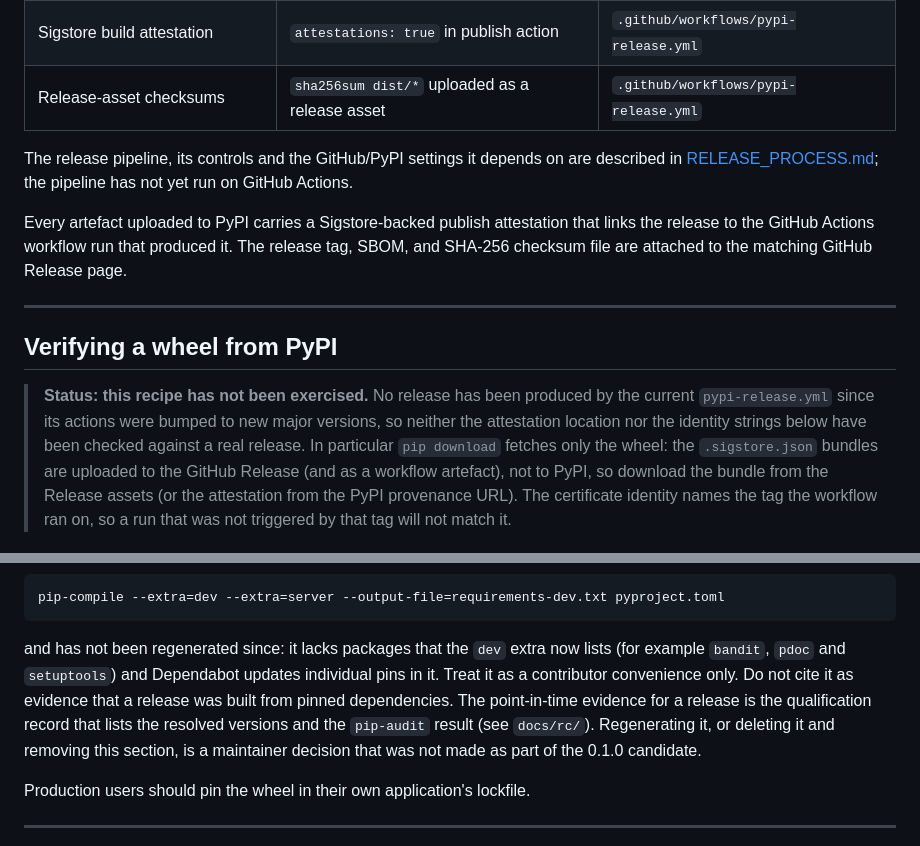
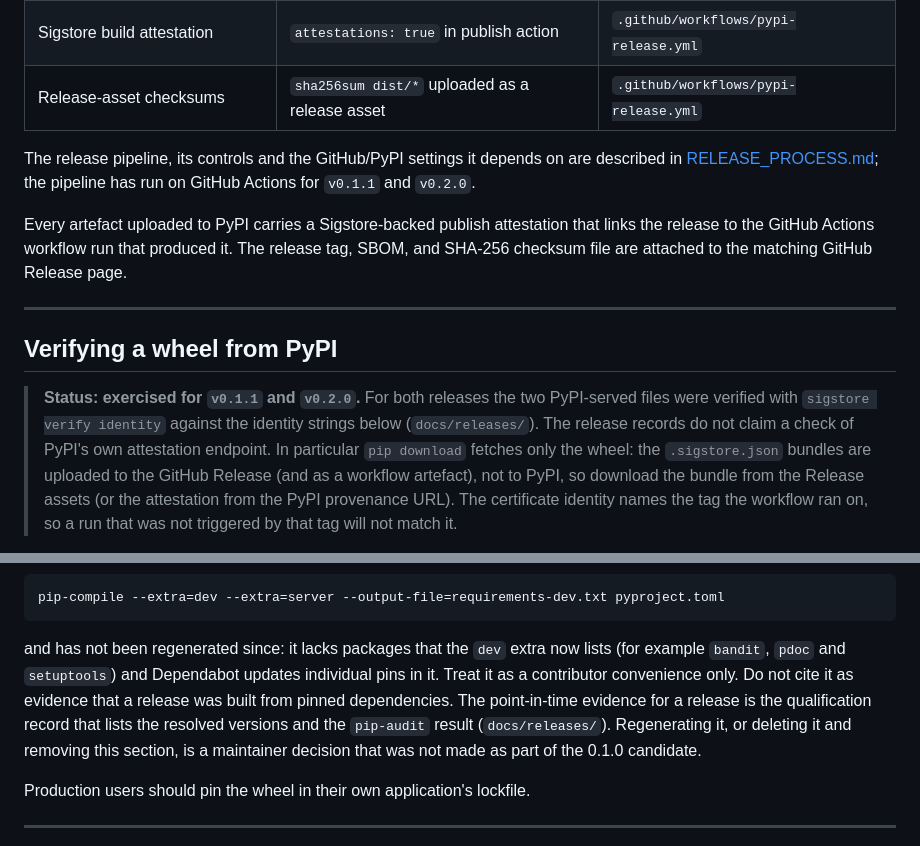
Before and after one commit to BAder82t/regaudit-fhe, a Markdown page: docs/SUPPLY_CHAIN.md, 2 parts joined by grey strips. GitHub-like rendering.

```diff
--- a/docs/SUPPLY_CHAIN.md
+++ b/docs/SUPPLY_CHAIN.md
@@ -20,7 +20,7 @@ attestation surface.
 | Release-asset checksums    | `sha256sum dist/*` uploaded as a release asset            | `.github/workflows/pypi-release.yml`                   |
 
 The release pipeline, its controls and the GitHub/PyPI settings it depends on are described in
-[RELEASE_PROCESS.md](RELEASE_PROCESS.md); the pipeline has not yet run on GitHub Actions.
+[RELEASE_PROCESS.md](RELEASE_PROCESS.md); the pipeline has run on GitHub Actions for `v0.1.1` and `v0.2.0`.
 
 Every artefact uploaded to PyPI carries a Sigstore-backed publish
 attestation that links the release to the GitHub Actions workflow run
@@ -31,9 +31,9 @@ attached to the matching GitHub Release page.
 
 ## Verifying a wheel from PyPI
 
-> **Status: this recipe has not been exercised.** No release has been produced by the current
-> `pypi-release.yml` since its actions were bumped to new major versions, so neither the attestation
-> location nor the identity strings below have been checked against a real release. In particular
+> **Status: exercised for `v0.1.1` and `v0.2.0`.** For both releases the two PyPI-served files were verified with
+> `sigstore verify identity` against the identity strings below (`docs/releases/`). The release records do not claim a
+> check of PyPI's own attestation endpoint. In particular
 > `pip download` fetches only the wheel: the `.sigstore.json` bundles are uploaded to the GitHub Release
 > (and as a workflow artefact), not to PyPI, so download the bundle from the Release assets (or the
 > attestation from the PyPI provenance URL). The certificate identity names the tag the workflow ran
@@ -98,7 +98,7 @@ and has not been regenerated since: it lacks packages that the `dev` extra now l
 `bandit`, `pdoc` and `setuptools`) and Dependabot updates individual pins in it. Treat it as a
 contributor convenience only. Do not cite it as evidence that a release was built from pinned
 dependencies. The point-in-time evidence for a release is the qualification record that lists the
-resolved versions and the `pip-audit` result (see `docs/rc/`). Regenerating it, or deleting it and
+resolved versions and the `pip-audit` result (`docs/releases/`). Regenerating it, or deleting it and
 removing this section, is a maintainer decision that was not made as part of the 0.1.0 candidate.
 
 Production users should pin the wheel in their own application's lockfile.
```
Also changed, not shown: docs/RELEASE_PROCESS.md (+25 -11 lines).
